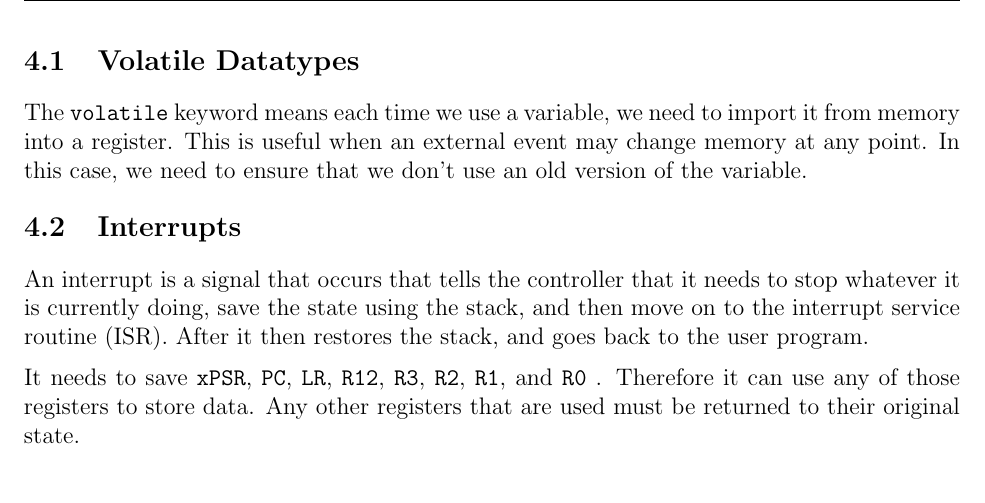
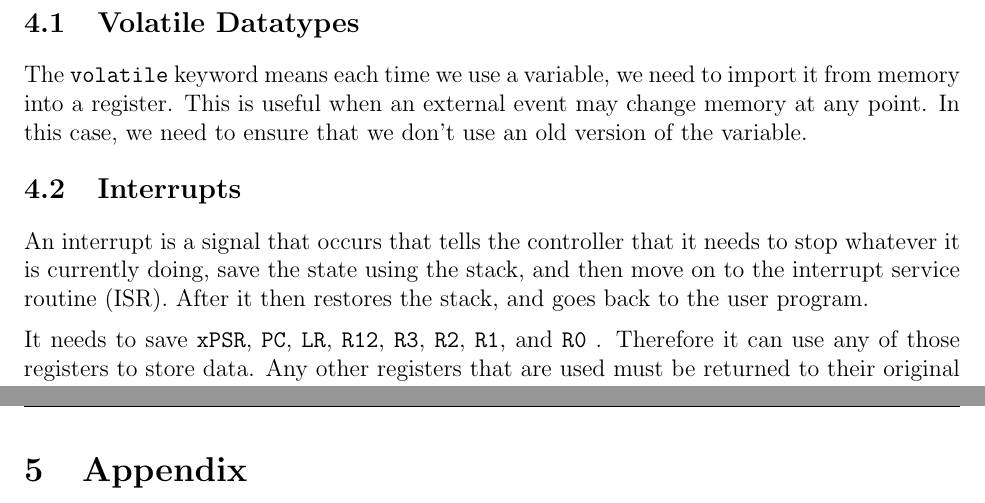
Before and after one commit to owendaigle/uo-cheat-sheets, a LaTeX document (CEG3136/sheet.tex): part of page 10 of 10 before the commit and two parts of pages 10 and 11 of 12 after it, the two joined at a grey line, cut so that both start at the same text. Compiled offline with pdfLaTeX.

Commit message:
added arm reference sheet

```diff
--- a/CEG3136/sheet.tex
+++ b/CEG3136/sheet.tex
@@ -5,6 +5,8 @@
 \usepackage{fancyhdr} \usepackage{enumitem} \usepackage{float} \usepackage{soul}
 \usepackage{multicol} \usepackage[compact]{titlesec}
 \usepackage{listings}
+\usepackage{pdfpages}
+
 
 
 % frames with display breaks
@@ -567,6 +569,10 @@ ENDP
 
 	It needs to save \verb*|xPSR|, \verb*|PC|, \verb*|LR|, \verb*|R12|, \verb*|R3|, \verb*|R2|, \verb*|R1|, and \verb*|R0| . Therefore it can use any of those registers to store data. Any other registers that are used must be returned to their original state.
 
+	\newpage
+	\section{Appendix}
+	\includepdf[pages=-]{arm_reference_sheet.pdf}
+
 
 
 
```
Also changed, not shown: CEG3136/arm_reference_sheet.pdf (added), CEG3136/sheet.pdf.
